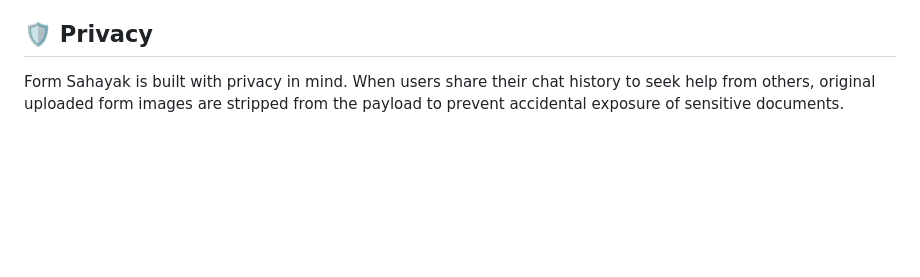
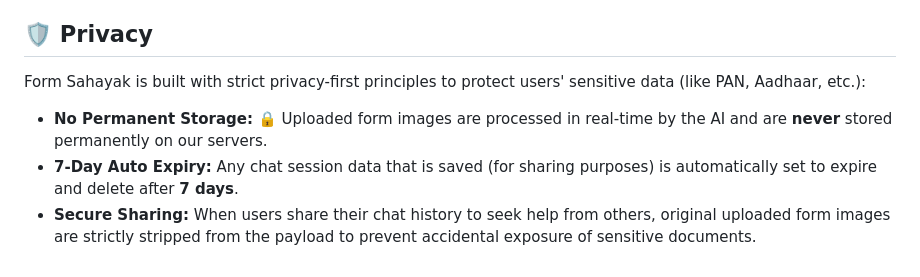
Before and after one commit to Ishw96/Form-Sahayak, a Markdown page: README.md, the part around the change. GitHub-like rendering; blank space fills up the shorter version.

Commit message:
Update privacy features in README

```diff
--- a/README.md
+++ b/README.md
@@ -77,4 +77,8 @@ Modern browsers strictly enforce **Secure Contexts (HTTPS)** for microphone acce
 
 ## 🛡️ Privacy
 
-Form Sahayak is built with privacy in mind. When users share their chat history to seek help from others, original uploaded form images are stripped from the payload to prevent accidental exposure of sensitive documents.
+Form Sahayak is built with strict privacy-first principles to protect users' sensitive data (like PAN, Aadhaar, etc.):
+
+- **No Permanent Storage:** 🔒 Uploaded form images are processed in real-time by the AI and are **never** stored permanently on our servers.
+- **7-Day Auto Expiry:** Any chat session data that is saved (for sharing purposes) is automatically set to expire and delete after **7 days**.
+- **Secure Sharing:** When users share their chat history to seek help from others, original uploaded form images are strictly stripped from the payload to prevent accidental exposure of sensitive documents.
```
